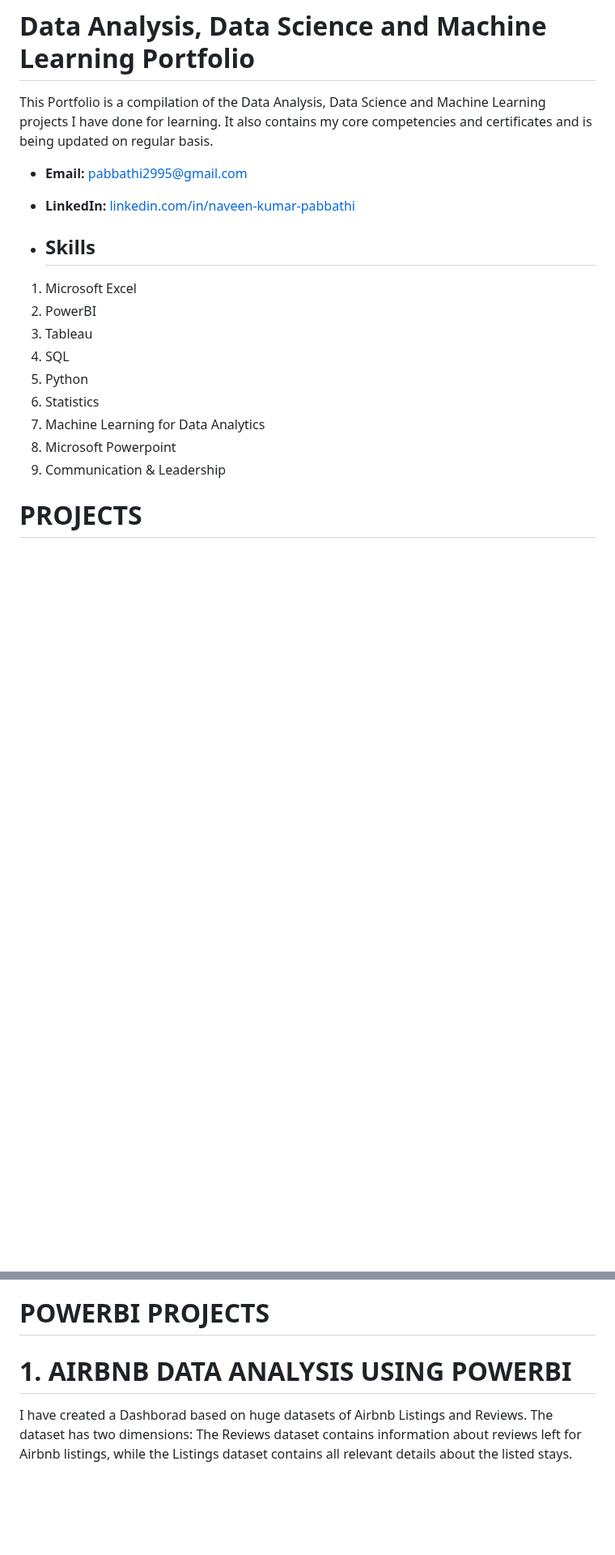
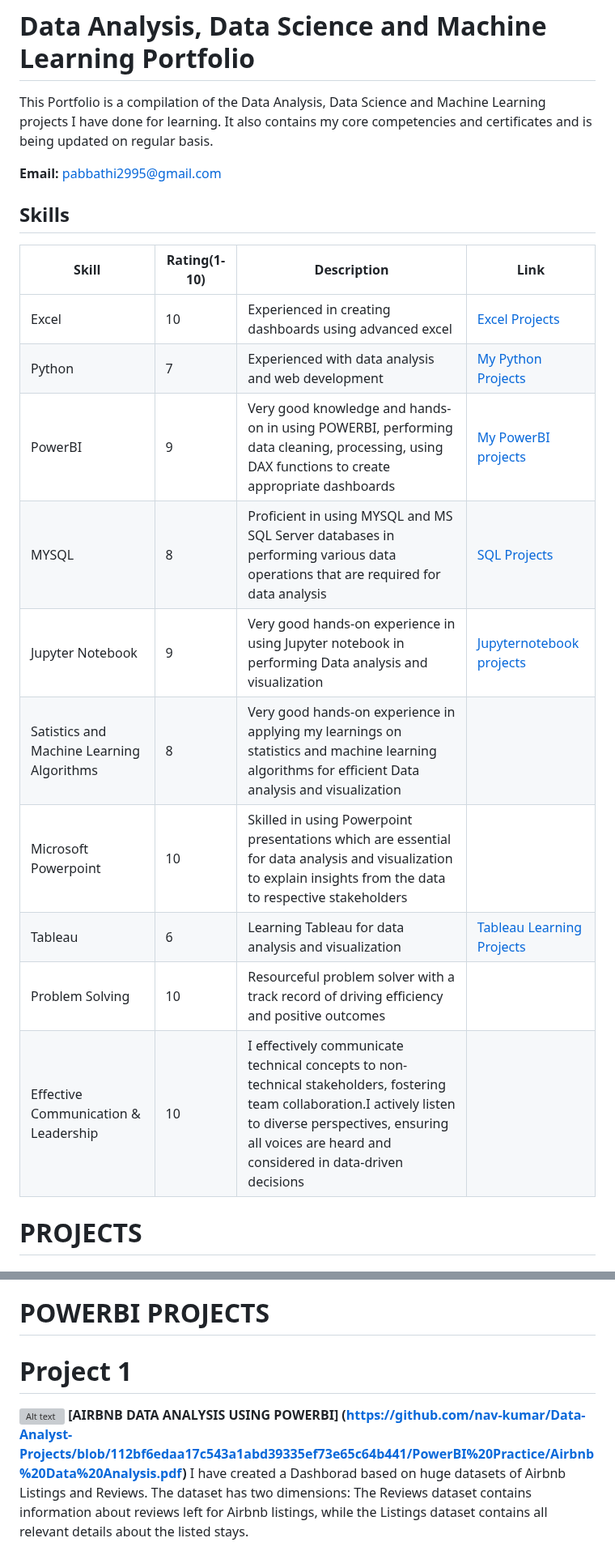
Before and after one commit to nav-kumar/Data-Analyst-Projects, a Markdown page: README.md, 2 parts joined by grey strips. Shown at 81% size. Drawn GitHub-style; blank space fills up the shorter version; grey boxes are pictures that could not be loaded.

```diff
--- a/README.md
+++ b/README.md
@@ -2,19 +27,23 @@
 # Data Analysis, Data Science and Machine Learning Portfolio
 This Portfolio is a compilation of the Data Analysis, Data Science and Machine Learning projects I have done for learning. It also contains my core competencies and certificates and is being updated on regular basis.
 
-- **Email:** pabbathi2995@gmail.com
-- **LinkedIn:** [linkedin.com/in/naveen-kumar-pabbathi](https://www.linkedin.com/in/naveen-kumar-pabbathi-715194102)
+**Email:** pabbathi2995@gmail.com
 
-- ## Skills
-1. Microsoft Excel
-2. PowerBI
-3. Tableau
-4. SQL
-5. Python
-6. Statistics
-7. Machine Learning for Data Analytics
-8. Microsoft Powerpoint
-9. Communication & Leadership
+## Skills
+| Skill | Rating(1-10) | Description | Link |
+|---|---|---|---|
+| <i class="fa-solid fa-file-excel"></i> Excel | 10 | Experienced in creating dashboards using advanced excel | [Excel Projects]([https://github.com/your-username/python-projects](https://github.com/nav-kumar/Data-Analyst-Projects/tree/b12ed4f5b8c4e4122c288fc5d94bfc4e1f3f8509/Excel%20Dashboard%20Project)) |
+| <i class="fab fa-python"></i> Python | 7 | Experienced with data analysis and web development | [My Python Projects](https://github.com/nav-kumar/Data-Analyst-Projects/tree/b12ed4f5b8c4e4122c288fc5d94bfc4e1f3f8509/Data%20Analysis%20using%20Python) |
+| PowerBI | 9 | Very good knowledge and hands-on in using POWERBI, performing data cleaning, processing, using DAX functions to create appropriate dashboards | [My PowerBI projects](https://github.com/nav-kumar/Data-Analyst-Projects/tree/b12ed4f5b8c4e4122c288fc5d94bfc4e1f3f8509/PowerBI%20Practice) |
+| <i class="fa-solid fa-database"></i> MYSQL | 8 | Proficient in using MYSQL and MS SQL Server databases in performing various data operations that are required for data analysis | [SQL Projects](https://github.com/nav-kumar/Data-Analyst-Projects/tree/b12ed4f5b8c4e4122c288fc5d94bfc4e1f3f8509/SQL) |
+| Jupyter Notebook | 9 | Very good hands-on experience in using Jupyter notebook in performing Data analysis and visualization |[Jupyternotebook projects](https://github.com/nav-kumar/Data-Analyst-Projects/tree/b12ed4f5b8c4e4122c288fc5d94bfc4e1f3f8509/Data%20Analysis%20using%20Python) |
+| Satistics and Machine Learning Algorithms | 8 | Very good hands-on experience in applying my learnings on statistics and machine learning algorithms for efficient Data analysis and visualization | |
+| Microsoft Powerpoint | 10 | Skilled in using Powerpoint presentations which are essential for data analysis and visualization to explain insights from the data to respective stakeholders | |
+| Tableau | 6 | Learning Tableau for data analysis and visualization |[Tableau Learning Projects](https://github.com/nav-kumar/Data-Analyst-Projects/tree/b12ed4f5b8c4e4122c288fc5d94bfc4e1f3f8509/Tableau%20Learning) |
+| Problem Solving | 10 | Resourceful problem solver with a track record of driving efficiency and positive outcomes | |
+| Effective Communication & Leadership | 10 | I effectively communicate technical concepts to non-technical stakeholders, fostering team collaboration.I actively listen to diverse perspectives, ensuring all voices are heard and considered in data-driven decisions | |
+
+
 
 # PROJECTS
 
@@ -49,8 +73,8 @@ https://github.com/nav-kumar/Data-Analyst-Projects/tree/c13c2259c23f52fffaf6e893
 
 # POWERBI PROJECTS
 
-# 1. AIRBNB DATA ANALYSIS USING POWERBI
-
+# Project 1
+<img align="left" width="250" height="150" src="https://miro.medium.com/v2/da:true/resize:fit:1200/0*NChTo-XqLOxLabIW" alt="Alt text"> **[AIRBNB DATA ANALYSIS USING POWERBI] (https://github.com/nav-kumar/Data-Analyst-Projects/blob/112bf6edaa17c543a1abd39335ef73e65c64b441/PowerBI%20Practice/Airbnb%20Data%20Analysis.pdf)**
 I have created a Dashborad based on huge datasets of Airbnb Listings and Reviews. The dataset has two dimensions: The Reviews dataset contains information about reviews left for Airbnb listings, while the Listings dataset contains all relevant details about the listed stays.
 
 The primary objective is to analyze Airbnb data to reveal insights into user experiences and satisfaction levels with the numerous listed stays, all accomplished using Power BI.
```
Also changed, not shown: other parts of README.md (+33 -14 lines).
